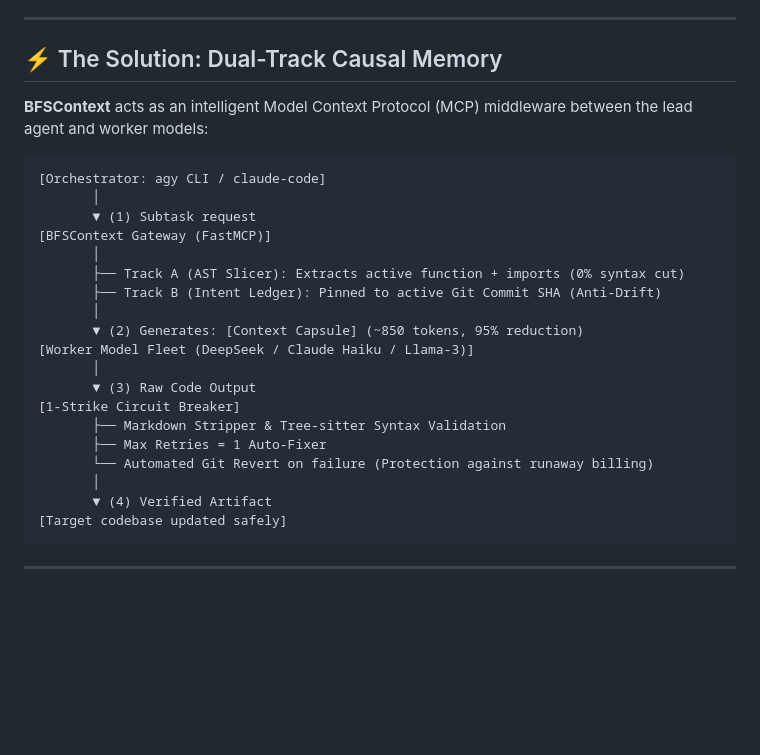
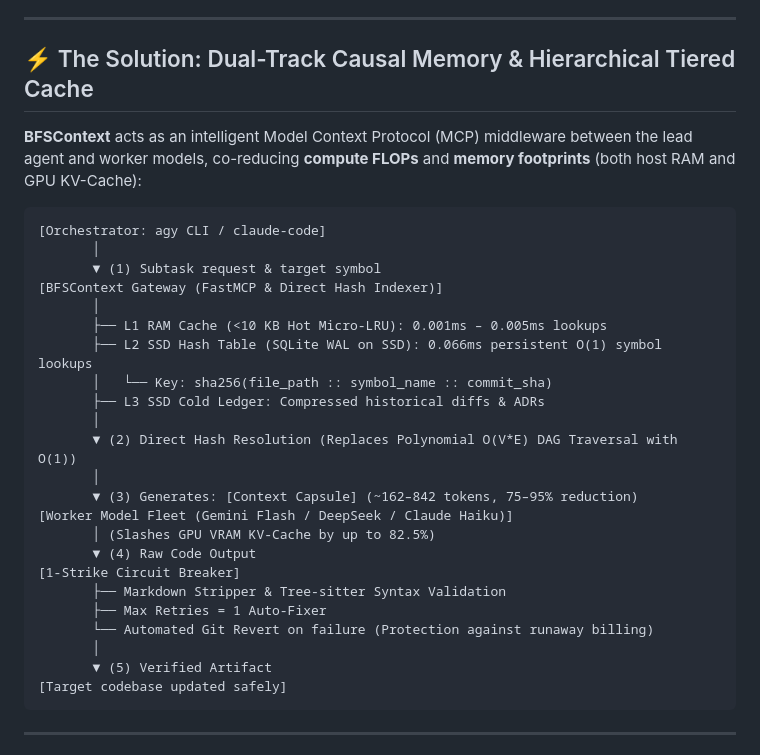
Before and after one commit to kshrs/bfscontext, a Markdown page: README.md, the part around the change. Drawn GitHub-style; blank space fills up the shorter version.

Commit message:
docs: update README with Hierarchical L1/L2/L3 cache and Direct Hash Indexing

````diff
--- a/README.md
+++ b/README.md
@@ -30,29 +30,33 @@ Modern multi-agent delegation (e.g., in `agy CLI`, `claude-code`, LangGraph, Cre
 
 ---
 
-## ⚡ The Solution: Dual-Track Causal Memory
+## ⚡ The Solution: Dual-Track Causal Memory & Hierarchical Tiered Cache
 
-**BFSContext** acts as an intelligent Model Context Protocol (MCP) middleware between the lead agent and worker models:
+**BFSContext** acts as an intelligent Model Context Protocol (MCP) middleware between the lead agent and worker models, co-reducing **compute FLOPs** and **memory footprints** (both host RAM and GPU KV-Cache):
 
 ```
 [Orchestrator: agy CLI / claude-code]
        │
-       ▼ (1) Subtask request
-[BFSContext Gateway (FastMCP)]
+       ▼ (1) Subtask request & target symbol
+[BFSContext Gateway (FastMCP & Direct Hash Indexer)]
        │
-       ├── Track A (AST Slicer): Extracts active function + imports (0% syntax cut)
-       ├── Track B (Intent Ledger): Pinned to active Git Commit SHA (Anti-Drift)
+       ├── L1 RAM Cache (<10 KB Hot Micro-LRU): 0.001ms – 0.005ms lookups
+       ├── L2 SSD Hash Table (SQLite WAL on SSD): 0.066ms persistent O(1) symbol lookups
+       │   └── Key: sha256(file_path :: symbol_name :: commit_sha)
+       ├── L3 SSD Cold Ledger: Compressed historical diffs & ADRs
        │
-       ▼ (2) Generates: [Context Capsule] (~850 tokens, 95% reduction)
-[Worker Model Fleet (DeepSeek / Claude Haiku / Llama-3)]
+       ▼ (2) Direct Hash Resolution (Replaces Polynomial O(V*E) DAG Traversal with O(1))
        │
-       ▼ (3) Raw Code Output
+       ▼ (3) Generates: [Context Capsule] (~162–842 tokens, 75–95% reduction)
+[Worker Model Fleet (Gemini Flash / DeepSeek / Claude Haiku)]
+       │ (Slashes GPU VRAM KV-Cache by up to 82.5%)
+       ▼ (4) Raw Code Output
 [1-Strike Circuit Breaker]
        ├── Markdown Stripper & Tree-sitter Syntax Validation
        ├── Max Retries = 1 Auto-Fixer
        └── Automated Git Revert on failure (Protection against runaway billing)
        │
-       ▼ (4) Verified Artifact
+       ▼ (5) Verified Artifact
 [Target codebase updated safely]
 ```
 
````
